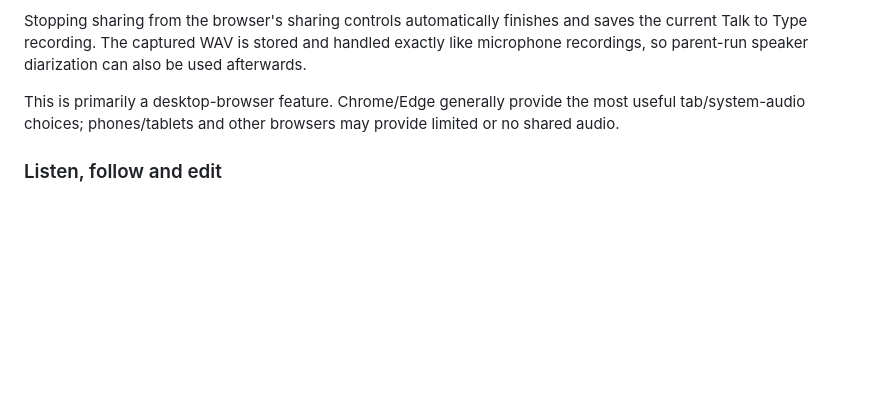
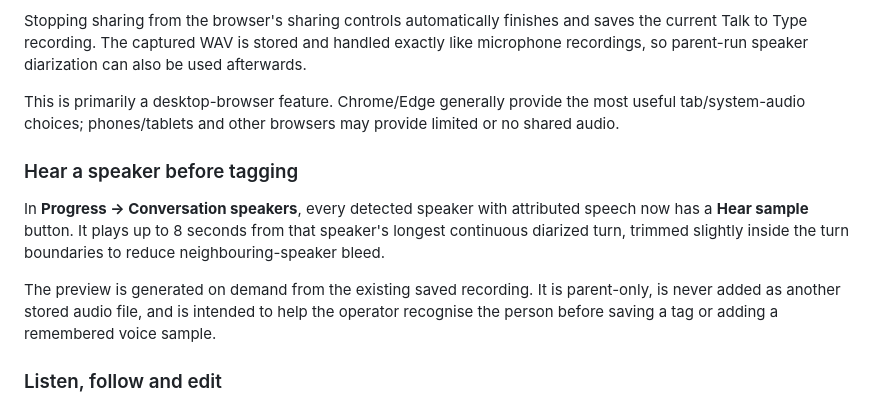
Before and after one commit to danfulton72/local-transcriber, a Markdown page: README.md, the part around the change. Drawn GitHub-style; blank space fills up the shorter version.

Commit message:
Document speaker identification audio previews

```diff
--- a/README.md
+++ b/README.md
@@ -100,6 +100,12 @@ The app never silently intercepts device audio. Browser screen/audio capture req
 Stopping sharing from the browser's sharing controls automatically finishes and saves the current Talk to Type recording. The captured WAV is stored and handled exactly like microphone recordings, so parent-run speaker diarization can also be used afterwards.
 
 This is primarily a desktop-browser feature. Chrome/Edge generally provide the most useful tab/system-audio choices; phones/tablets and other browsers may provide limited or no shared audio.
+
+### Hear a speaker before tagging
+
+In **Progress → Conversation speakers**, every detected speaker with attributed speech now has a **Hear sample** button. It plays up to 8 seconds from that speaker's longest continuous diarized turn, trimmed slightly inside the turn boundaries to reduce neighbouring-speaker bleed.
+
+The preview is generated on demand from the existing saved recording. It is parent-only, is never added as another stored audio file, and is intended to help the operator recognise the person before saving a tag or adding a remembered voice sample.
 
 ### Listen, follow and edit
 
```
